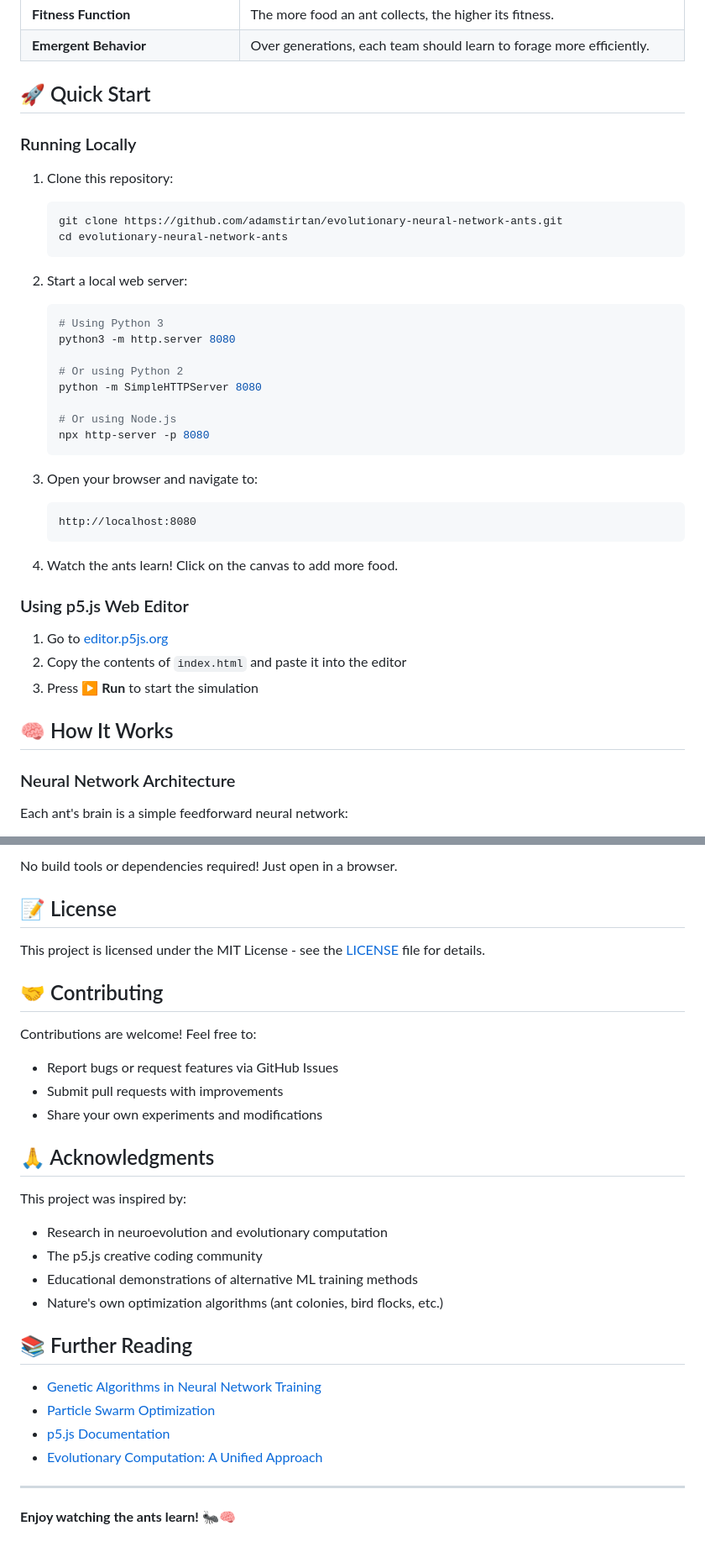
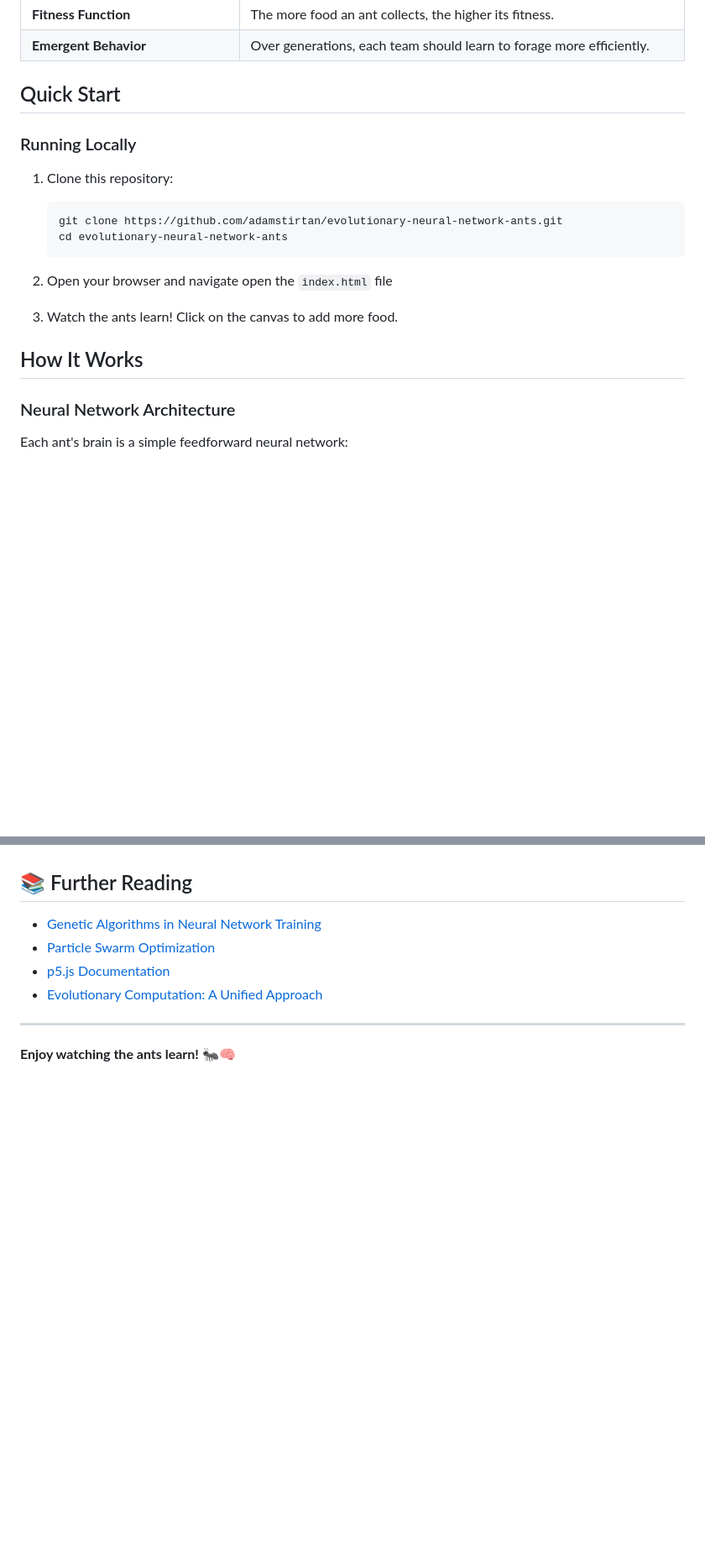
Before and after one commit to adamstirtan/evolutionary-neural-network-ants, a Markdown page: README.md, 2 parts joined by grey strips. Shown at 84% size. Rendered like a GitHub page; blank space fills up the shorter version.

````diff
--- a/README.md
+++ b/README.md
@@ -24,7 +24,7 @@ The GA and PSO teams use **evolutionary methods** to optimize neural weights, wh
 | **Fitness Function**                  | The more food an ant collects, the higher its fitness.                         |
 | **Emergent Behavior**                 | Over generations, each team should learn to forage more efficiently.           |
 
-## 🚀 Quick Start
+## Quick Start
 
 ### Running Locally
 
@@ -34,32 +34,11 @@ The GA and PSO teams use **evolutionary methods** to optimize neural weights, wh
    cd evolutionary-neural-network-ants
    ```
 
-2. Start a local web server:
-   ```bash
-   # Using Python 3
-   python3 -m http.server 8080
+2. Open your browser and navigate open the `index.html` file
 
-   # Or using Python 2
-   python -m SimpleHTTPServer 8080
+3. Watch the ants learn! Click on the canvas to add more food.
 
-   # Or using Node.js
-   npx http-server -p 8080
-   ```
-
-3. Open your browser and navigate to:
-   ```
-   http://localhost:8080
-   ```
-
-4. Watch the ants learn! Click on the canvas to add more food.
-
-### Using p5.js Web Editor
-
-1. Go to [editor.p5js.org](https://editor.p5js.org)
-2. Copy the contents of `index.html` and paste it into the editor
-3. Press **▶️ Run** to start the simulation
-
-## 🧠 How It Works
+## How It Works
 
 ### Neural Network Architecture
 
@@ -222,26 +170,3 @@ It's a fun way to explore **different optimization paradigms**, and a great foun
-No build tools or dependencies required! Just open in a browser.
-
-## 📝 License
-
-This project is licensed under the MIT License - see the [LICENSE](LICENSE) file for details.
-
-## 🤝 Contributing
-
-Contributions are welcome! Feel free to:
-
-- Report bugs or request features via GitHub Issues
-- Submit pull requests with improvements
-- Share your own experiments and modifications
-
-## 🙏 Acknowledgments
-
-This project was inspired by:
-
-- Research in neuroevolution and evolutionary computation
-- The p5.js creative coding community
-- Educational demonstrations of alternative ML training methods
-- Nature's own optimization algorithms (ant colonies, bird flocks, etc.)
-
 ## 📚 Further Reading
 
 - [Genetic Algorithms in Neural Network Training](https://en.wikipedia.org/wiki/Neuroevolution)
````
Also changed, not shown: other parts of README.md (+7 -38 lines).
